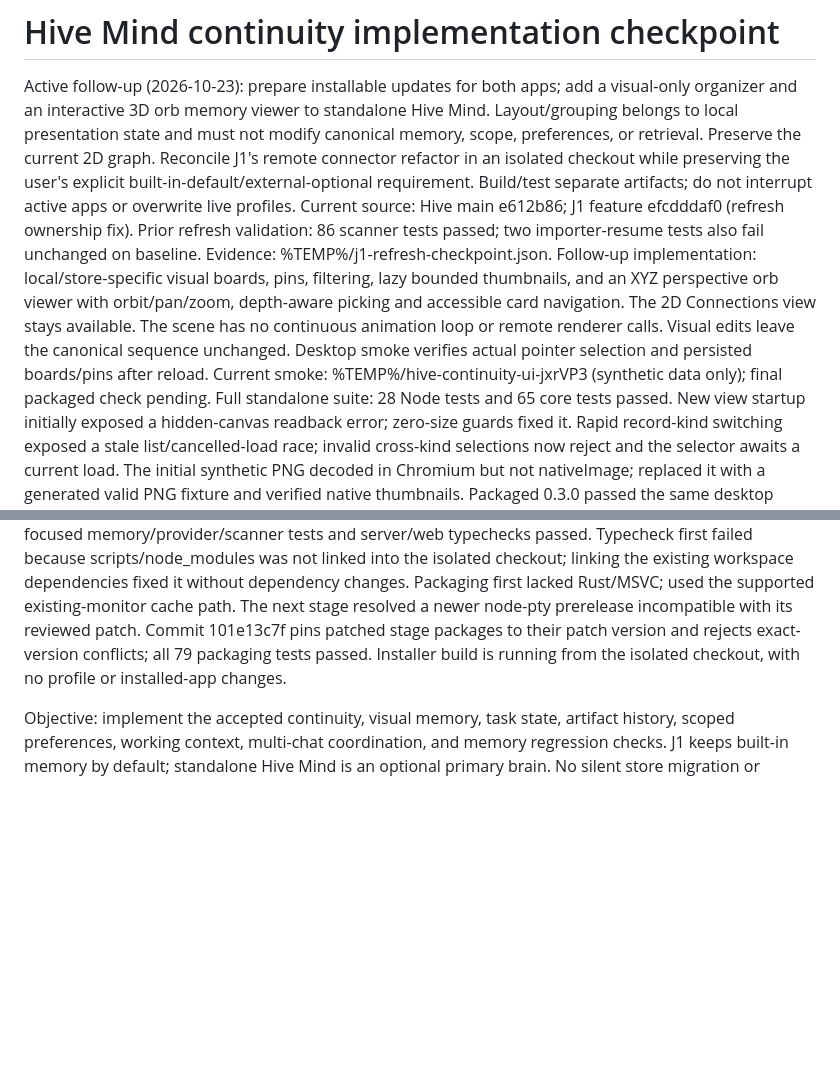
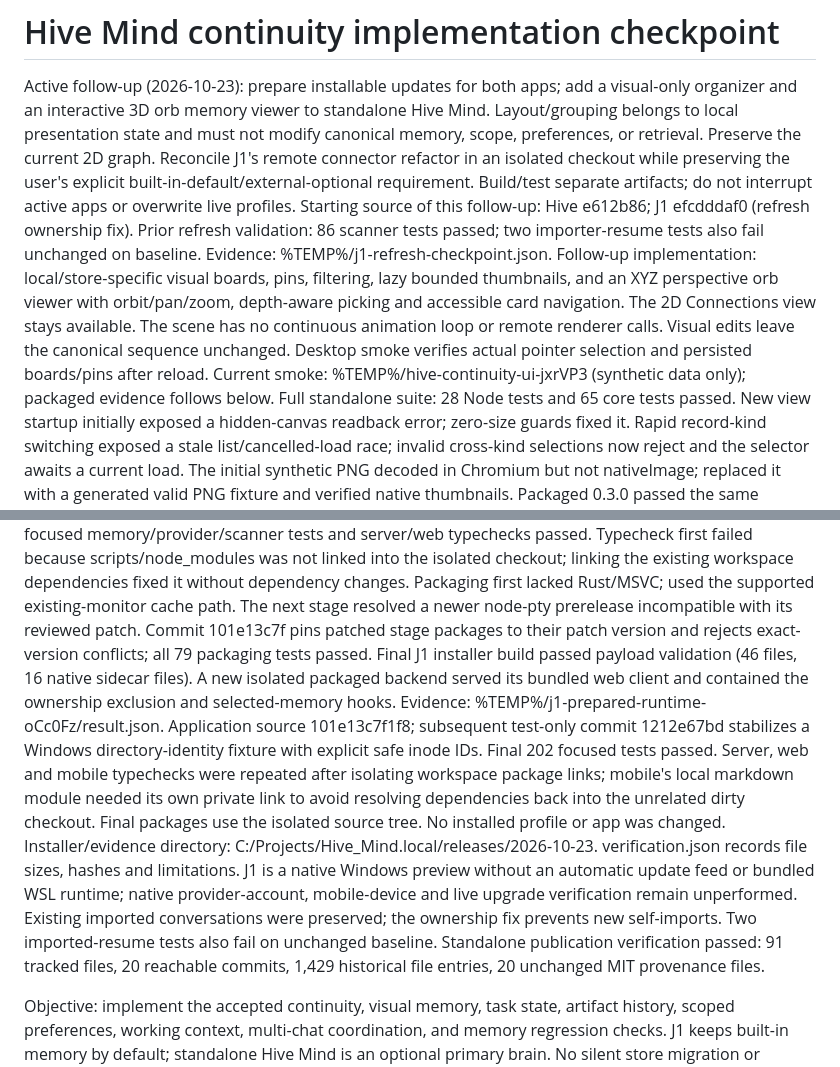
Before and after one commit to Jahdir-Cartagena-Rivers/Hive-Mind, a Markdown page: docs/IMPLEMENTATION-CHECKPOINT.md, 2 parts joined by grey strips. GitHub-like rendering; blank space fills up the shorter version.

Commit message:
docs: record prepared installers and packaged verification

```diff
--- a/docs/IMPLEMENTATION-CHECKPOINT.md
+++ b/docs/IMPLEMENTATION-CHECKPOINT.md
@@ -7,7 +7,7 @@ canonical memory, scope, preferences, or retrieval. Preserve the current 2D grap
 Reconcile J1's remote connector refactor in an isolated checkout while preserving
 the user's explicit built-in-default/external-optional requirement. Build/test
 separate artifacts; do not interrupt active apps or overwrite live profiles.
-Current source: Hive main e612b86; J1 feature efcdddaf0 (refresh ownership fix).
+Starting source of this follow-up: Hive e612b86; J1 efcdddaf0 (refresh ownership fix).
 Prior refresh validation: 86 scanner tests passed; two importer-resume tests also
 fail unchanged on baseline. Evidence: %TEMP%/j1-refresh-checkpoint.json.
 Follow-up implementation: local/store-specific visual boards, pins, filtering,
@@ -16,7 +16,7 @@ depth-aware picking and accessible card navigation. The 2D Connections view stay
 available. The scene has no continuous animation loop or remote renderer calls.
 Visual edits leave the canonical sequence unchanged. Desktop smoke verifies
 actual pointer selection and persisted boards/pins after reload. Current smoke:
-%TEMP%/hive-continuity-ui-jxrVP3 (synthetic data only); final packaged check pending.
+%TEMP%/hive-continuity-ui-jxrVP3 (synthetic data only); packaged evidence follows below.
 Full standalone suite: 28 Node tests and 65 core tests passed. New view startup
 initially exposed a hidden-canvas readback error; zero-size guards fixed it.
 Rapid record-kind switching exposed a stale list/cancelled-load race; invalid
@@ -37,8 +37,25 @@ linking the existing workspace dependencies fixed it without dependency changes.
 Packaging first lacked Rust/MSVC; used the supported existing-monitor cache path.
 The next stage resolved a newer node-pty prerelease incompatible with its reviewed
 patch. Commit 101e13c7f pins patched stage packages to their patch version and
-rejects exact-version conflicts; all 79 packaging tests passed. Installer build
-is running from the isolated checkout, with no profile or installed-app changes.
+rejects exact-version conflicts; all 79 packaging tests passed.
+Final J1 installer build passed payload validation (46 files, 16 native sidecar
+files). A new isolated packaged backend served its bundled web client and
+contained the ownership exclusion and selected-memory hooks. Evidence:
+%TEMP%/j1-prepared-runtime-oCc0Fz/result.json. Application source 101e13c7f1f8;
+subsequent test-only commit 1212e67bd stabilizes a Windows directory-identity
+fixture with explicit safe inode IDs. Final 202 focused tests passed. Server,
+web and mobile typechecks were repeated after isolating workspace package links;
+mobile's local markdown module needed its own private link to avoid resolving
+dependencies back into the unrelated dirty checkout. Final packages use the
+isolated source tree. No installed profile or app was changed.
+Installer/evidence directory: C:/Projects/Hive_Mind.local/releases/2026-10-23.
+verification.json records file sizes, hashes and limitations. J1 is a native
+Windows preview without an automatic update feed or bundled WSL runtime; native
+provider-account, mobile-device and live upgrade verification remain unperformed.
+Existing imported conversations were preserved; the ownership fix prevents new
+self-imports. Two imported-resume tests also fail on unchanged baseline.
+Standalone publication verification passed: 91 tracked files, 20 reachable
+commits, 1,429 historical file entries, 20 unchanged MIT provenance files.
 
 Objective: implement the accepted continuity, visual memory, task state, artifact
 history, scoped preferences, working context, multi-chat coordination, and memory
```
